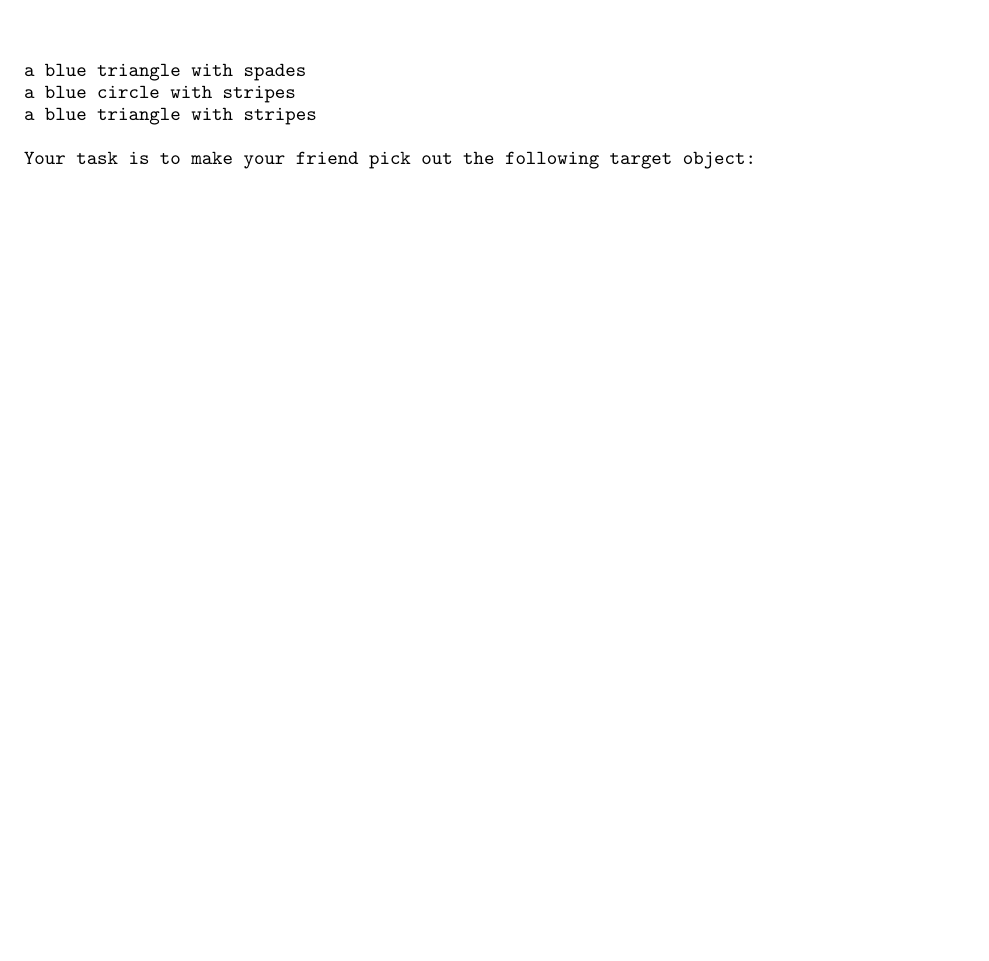
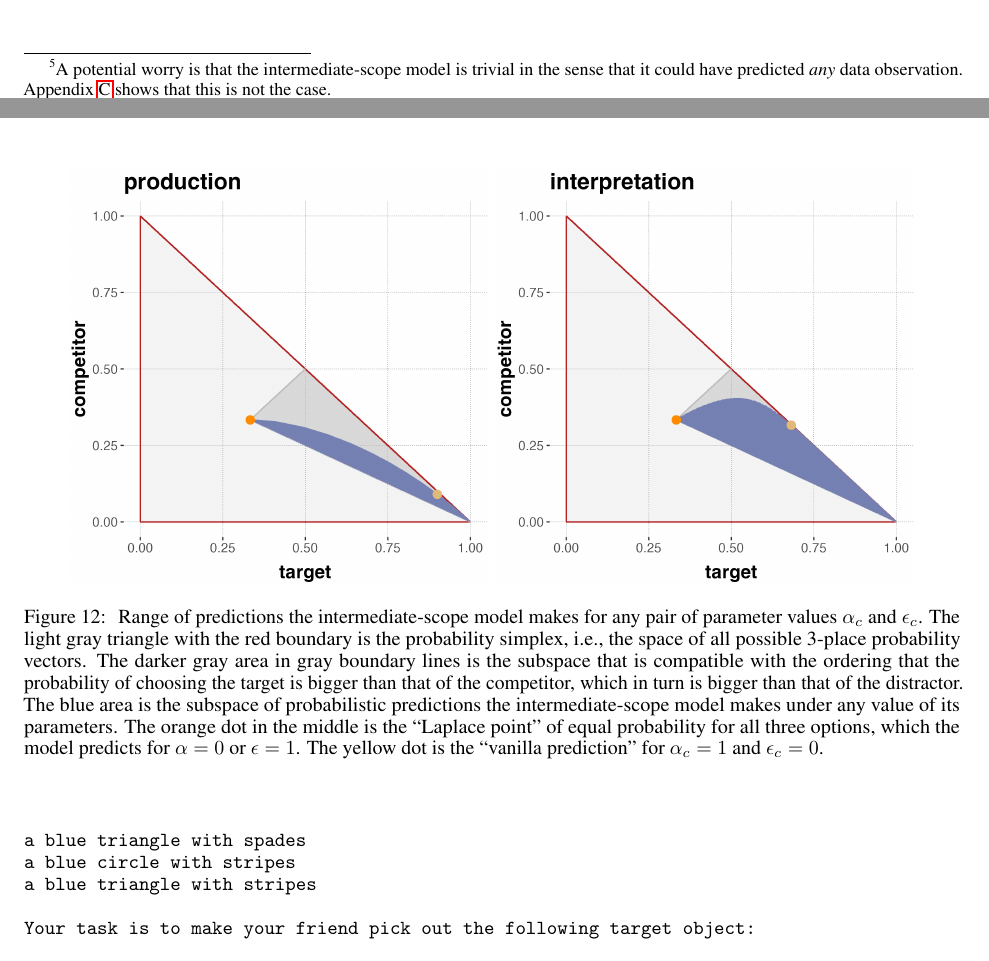
Before and after one commit to CogSciPrag/LLM-distPred-refGames, a LaTeX paper (03-paper/paper-LLM-probmod.tex): part of page 20 of 20 before the commit and two parts of pages 6 and 20 of 21 after it, the two joined at a grey line, cut at the place of the change, the shorter picture padded with empty space. Compiled offline with pdfLaTeX; a LaTeX package or settings file that is missing is left out.

Commit message:
added sanity check to appendix

```diff
--- a/03-paper/paper-LLM-probmod.tex
+++ b/03-paper/paper-LLM-probmod.tex
@@ -403,4 +402,9 @@ On the other hand, another important lesson from this exploration is that not al
+  A potential worry is that the intermediate-scope model is trivial in the sense that it could have predicted \emph{any} data observation.
+  Appendix~\ref{sec:range-prior-pred} shows that this is not the case.
+}
+Moreover, another important lesson from this exploration is that not all ways of deriving condition-level predictions by averaging over item-level variation are equally good.
 Some approaches clearly fail basic checks for statistical goodness-of-fit.
+
 
 
 \bigskip
@@ -965,3 +979,21 @@ I would choose the word
+\begin{figure}[t]
+  \centering
+
+  \includegraphics[width=0.45\textwidth]{00-pics/prediction-range-prod.png}
+  %
+  \includegraphics[width=0.45\textwidth]{00-pics/prediction-range-inter.png}
+
+  \caption{
+    Range of predictions the intermediate-scope model makes for any pair of parameter values $\alpha_{c}$ and $\epsilon_{c}$.
+    The light gray triangle with the red boundary is the probability simplex, i.e., the space of all possible 3-place probability vectors.
+    The darker gray area in gray boundary lines is the subspace that is compatible with the ordering that the probability of choosing the target is bigger than that of the competitor, which in turn is bigger than that of the distractor.
+    The blue area is the subspace of probabilistic predictions the intermediate-scope model makes under any value of its parameters.
+    The orange dot in the middle is the ``Laplace point'' of equal probability for all three options, which the model predicts for $\alpha=0$ or $\epsilon=1$.
+    The yellow dot is the ``vanilla prediction'' for $\alpha_{c}=1$ and $\epsilon_{c}=0$.
+  }
+  \label{fig:prediction-range}
+\end{figure}
+
 
 \printbibliography[heading=bibintoc]
 
```
Also changed, not shown: 03-paper/paper-LLM-probmod.pdf, 03-paper/paper-LLM-probmod.tex (15 more changed lines).
